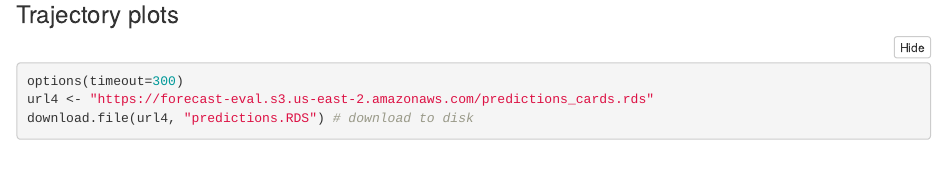
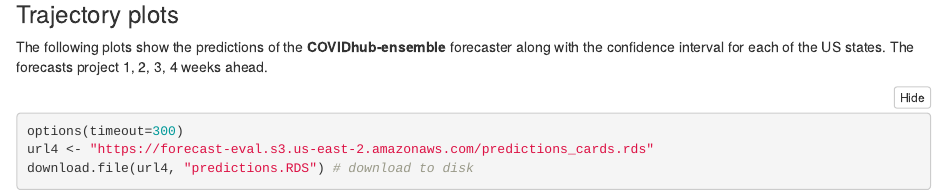
Before and after one commit to StanfordDataScience/dssg_covidcast, an R Markdown document (deathes_template.Rmd): the page in a window 1100 px wide, from 5410 px down. Rendered offline with R 4.5, knitr and Pandoc, with nearby package versions; folded parts are opened; some code elsewhere in the file could not run offline.

Commit message:
More editing/writing

````diff
--- a/deathes_template.Rmd
+++ b/deathes_template.Rmd
@@ -391,6 +391,8 @@ cowplot::plot_grid(plotlist = maps[((nfcasts*2)+1):length(maps)], ncol = 3)
 
 ### Trajectory plots
 
+The following plots show the predictions of the **`r primary_forecaster`** forecaster along with the confidence interval for each of the US states. The forecasts project `r aheads` weeks ahead.
+
 ```{r get_predictions}
 options(timeout=300)
 url4 <- "https://forecast-eval.s3.us-east-2.amazonaws.com/predictions_cards.rds"
````
